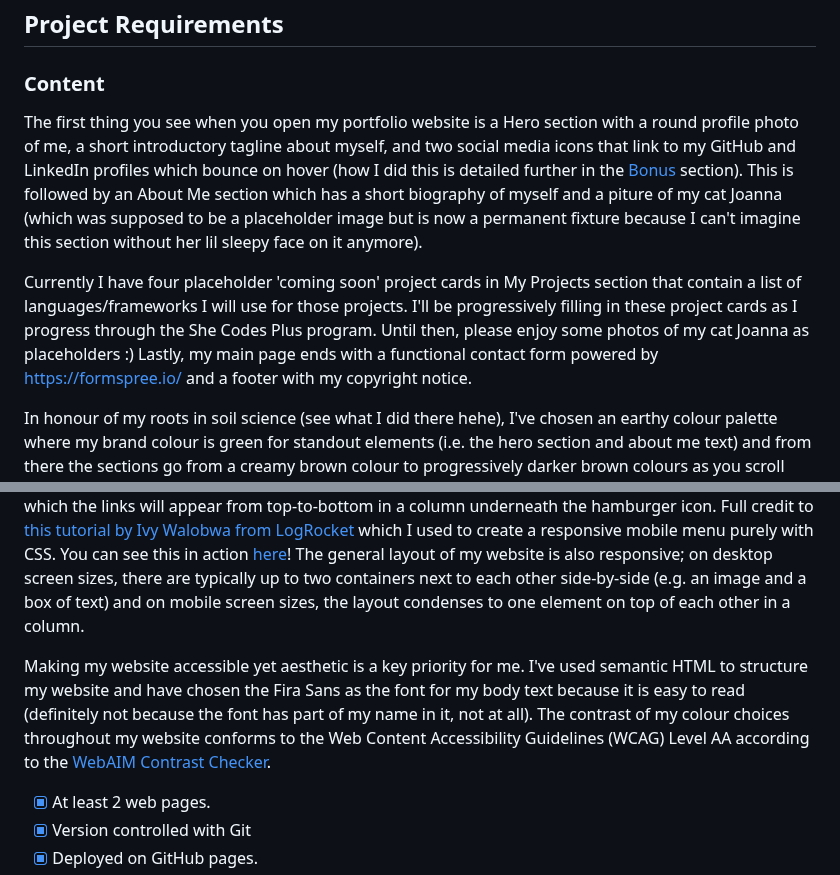
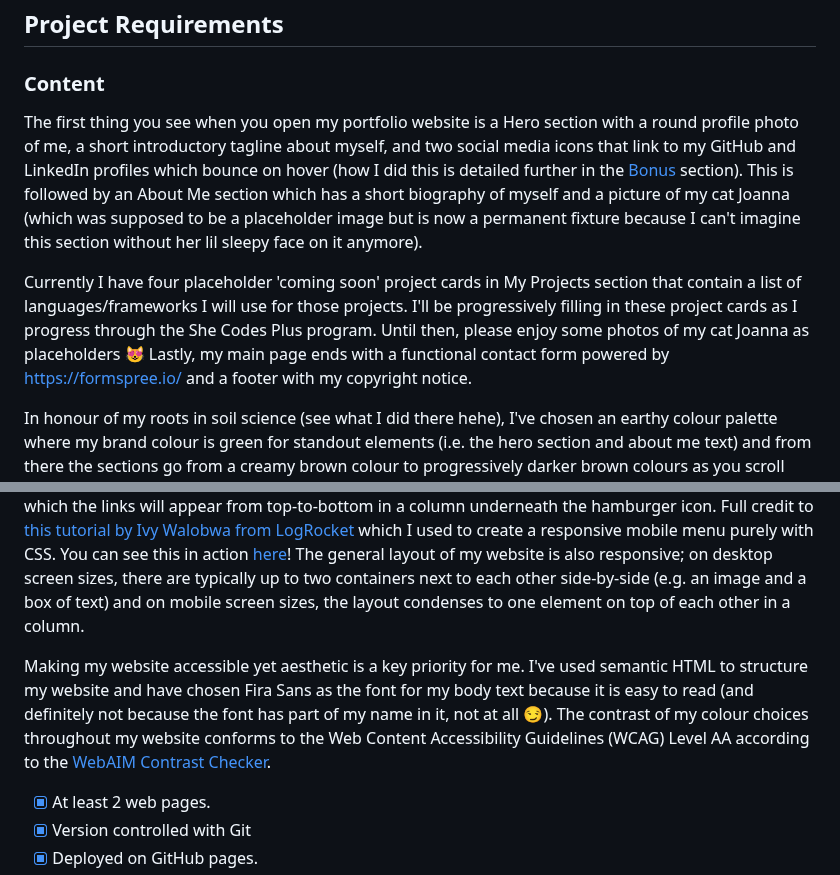
Before and after one commit to afirazz/afirazz.github.io, a Markdown page: README.md, 2 parts joined by grey strips. Drawn GitHub-style.

Commit message:
fixed typos and added emojis

```diff
--- a/README.md
+++ b/README.md
@@ -7,9 +7,9 @@
 
 ### Content
 
-The first thing you see when you open my portfolio website is a Hero section with a round profile photo of me, a short introductory tagline about myself, and two social media icons that link to my GitHub and LinkedIn profiles which bounce on hover (how I did this is detailed further in the [Bonus](#bonus-optional) section). This is followed by an About Me section which has a short biography of myself and a piture of my cat Joanna (which was supposed to be a placeholder image but is now a permanent fixture because I can't imagine this section without her lil sleepy face on it anymore).
+The first thing you see when you open my portfolio website is a Hero section with a round profile photo of me, a short introductory tagline about myself, and two social media icons that link to my GitHub and LinkedIn profiles which bounce on hover (how I did this is detailed further in the [Bonus](#bonus-optional) section). This is followed by an About Me section which has a short biography of myself and a picture of my cat Joanna (which was supposed to be a placeholder image but is now a permanent fixture because I can't imagine this section without her lil sleepy face on it anymore).
 
-Currently I have four placeholder 'coming soon' project cards in My Projects section that contain a list of languages/frameworks I will use for those projects. I'll be progressively filling in these project cards as I progress through the She Codes Plus program. Until then, please enjoy some photos of my cat Joanna as placeholders :) Lastly, my main page ends with a functional contact form powered by https://formspree.io/ and a footer with my copyright notice.
+Currently I have four placeholder 'coming soon' project cards in My Projects section that contain a list of languages/frameworks I will use for those projects. I'll be progressively filling in these project cards as I progress through the She Codes Plus program. Until then, please enjoy some photos of my cat Joanna as placeholders :heart_eyes_cat: Lastly, my main page ends with a functional contact form powered by https://formspree.io/ and a footer with my copyright notice.
 
 In honour of my roots in soil science (see what I did there hehe), I've chosen an earthy colour palette where my brand colour is green for standout elements (i.e. the hero section and about me text) and from there the sections go from a creamy brown colour to progressively darker brown colours as you scroll down the webpage, like layers of a soil horizon.
 
@@ -25,7 +25,7 @@ My portfolio website has 2 web pages: a main landing page and projects page that
 
 I designed my website mobile-first and used media queries to make my website responsive to bigger screen sizes. On desktop screen sizes, my navigation links are listed side-by-side in a row in the header and on mobile screen sizes, my navigation links are hidden until the hamburger icon is clicked, upon which the links will appear from top-to-bottom in a column underneath the hamburger icon. Full credit to [this tutorial by Ivy Walobwa from LogRocket](https://blog.logrocket.com/create-responsive-mobile-menu-css-without-javascript/) which I used to create a responsive mobile menu purely with CSS. You can see this in action [here](#mobile-navigation-menu)! The general layout of my website is also responsive; on desktop screen sizes, there are typically up to two containers next to each other side-by-side (e.g. an image and a box of text) and on mobile screen sizes, the layout condenses to one element on top of each other in a column.
 
-Making my website accessible yet aesthetic is a key priority for me. I've used semantic HTML to structure my website and have chosen the Fira Sans as the font for my body text because it is easy to read (definitely not because the font has part of my name in it, not at all). The contrast of my colour choices throughout my website conforms to the Web Content Accessibility Guidelines (WCAG) Level AA according to the [WebAIM Contrast Checker](https://webaim.org/resources/contrastchecker/).
+Making my website accessible yet aesthetic is a key priority for me. I've used semantic HTML to structure my website and have chosen Fira Sans as the font for my body text because it is easy to read (and definitely not because the font has part of my name in it, not at all :smirk:). The contrast of my colour choices throughout my website conforms to the Web Content Accessibility Guidelines (WCAG) Level AA according to the [WebAIM Contrast Checker](https://webaim.org/resources/contrastchecker/).
 
 - [x] At least 2 web pages.
 - [x] Version controlled with Git
```
